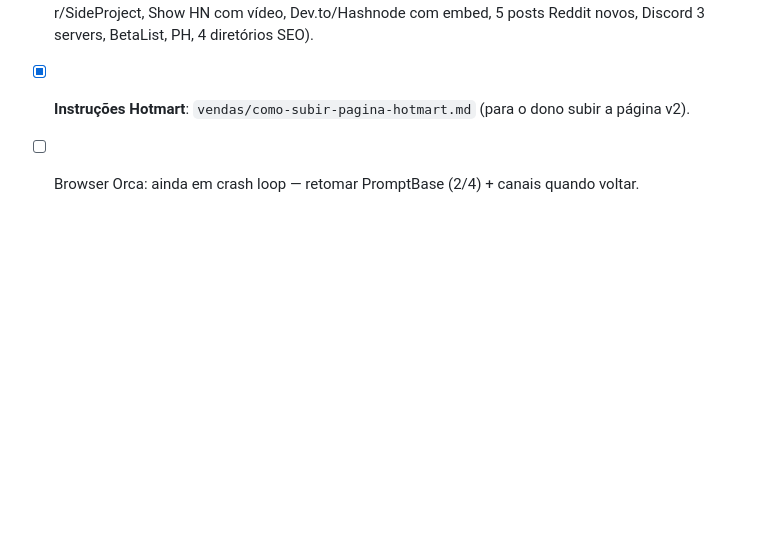
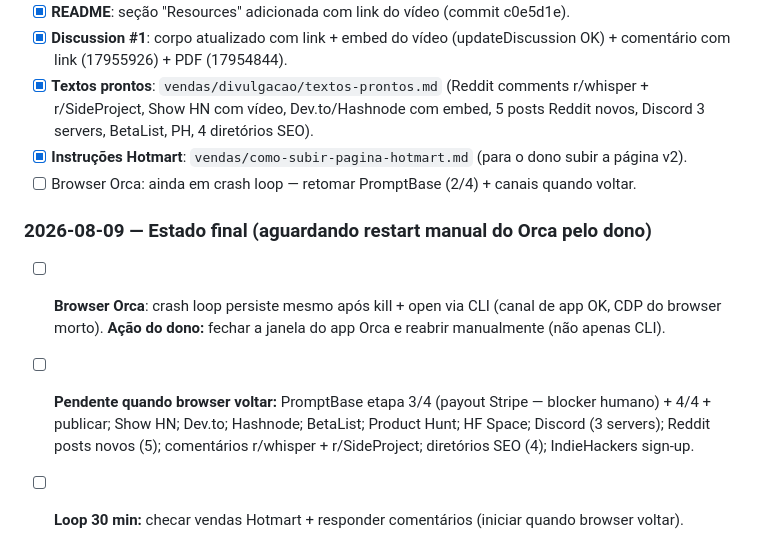
Before and after one commit to IcaroPv01/subflow, a Markdown page: vendas/listing-pack.md, the part around the change. Rendered like a GitHub page; blank space fills up the shorter version.

Commit message:
vendas: estado final — aguardando restart manual do orca

```diff
--- a/vendas/listing-pack.md
+++ b/vendas/listing-pack.md
@@ -88,3 +88,8 @@ O browser embutido do Orca (perfil `default`, partition `persist:orca-browser`)
 - [x] **Textos prontos**: `vendas/divulgacao/textos-prontos.md` (Reddit comments r/whisper + r/SideProject, Show HN com vídeo, Dev.to/Hashnode com embed, 5 posts Reddit novos, Discord 3 servers, BetaList, PH, 4 diretórios SEO).
 - [x] **Instruções Hotmart**: `vendas/como-subir-pagina-hotmart.md` (para o dono subir a página v2).
 - [ ] Browser Orca: ainda em crash loop — retomar PromptBase (2/4) + canais quando voltar.
+
+### 2026-08-09 — Estado final (aguardando restart manual do Orca pelo dono)
+- [ ] **Browser Orca**: crash loop persiste mesmo após kill + open via CLI (canal de app OK, CDP do browser morto). **Ação do dono:** fechar a janela do app Orca e reabrir manualmente (não apenas CLI).
+- [ ] **Pendente quando browser voltar:** PromptBase etapa 3/4 (payout Stripe — blocker humano) + 4/4 + publicar; Show HN; Dev.to; Hashnode; BetaList; Product Hunt; HF Space; Discord (3 servers); Reddit posts novos (5); comentários r/whisper + r/SideProject; diretórios SEO (4); IndieHackers sign-up.
+- [ ] **Loop 30 min:** checar vendas Hotmart + responder comentários (iniciar quando browser voltar).
```
